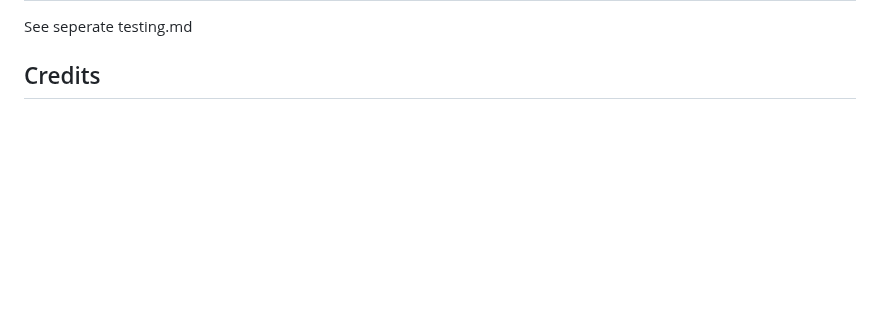
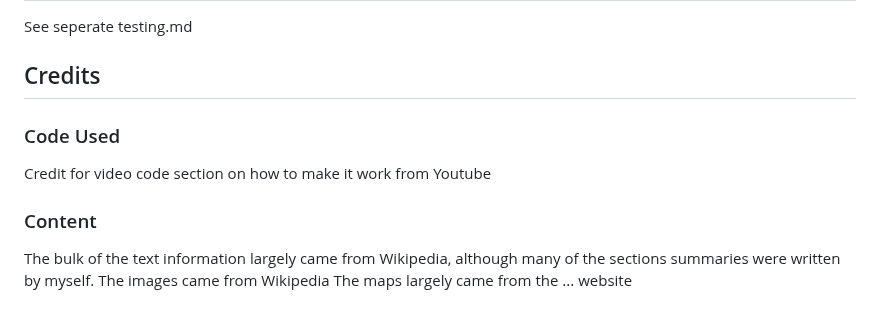
Before and after one commit to TomLiDev/Oda-Nobunagav1, a Markdown page: README.md, the part around the change. GitHub-like rendering; blank space fills up the shorter version.

Commit message:
add credits section to readme

```diff
--- a/README.md
+++ b/README.md
@@ -125,3 +125,13 @@ How to clone
 See seperate testing.md
 
 ## Credits
+
+### Code Used
+
+Credit for video code section on how to make it work from Youtube
+
+### Content
+
+The bulk of the text information largely came from Wikipedia, although many of the sections summaries were written by myself.
+The images came from Wikipedia
+The maps largely came from the ... website
```
